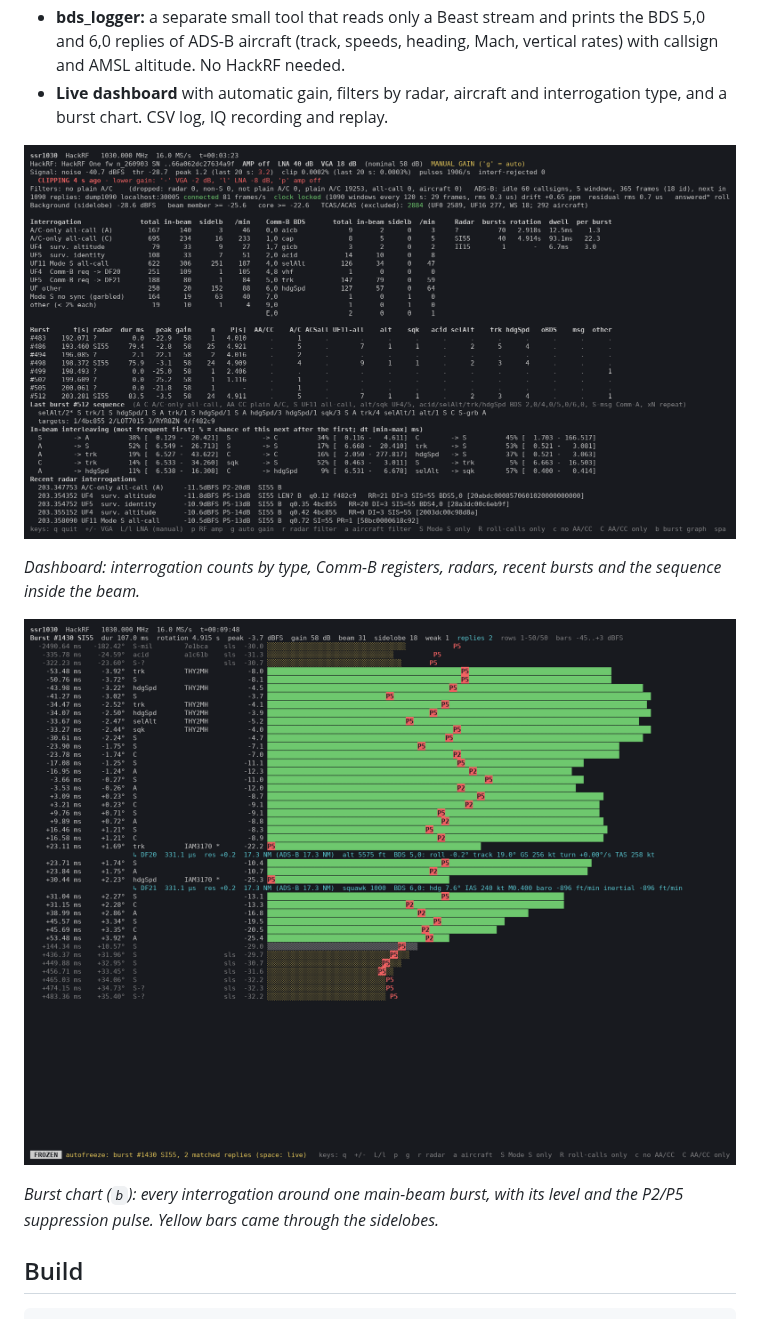
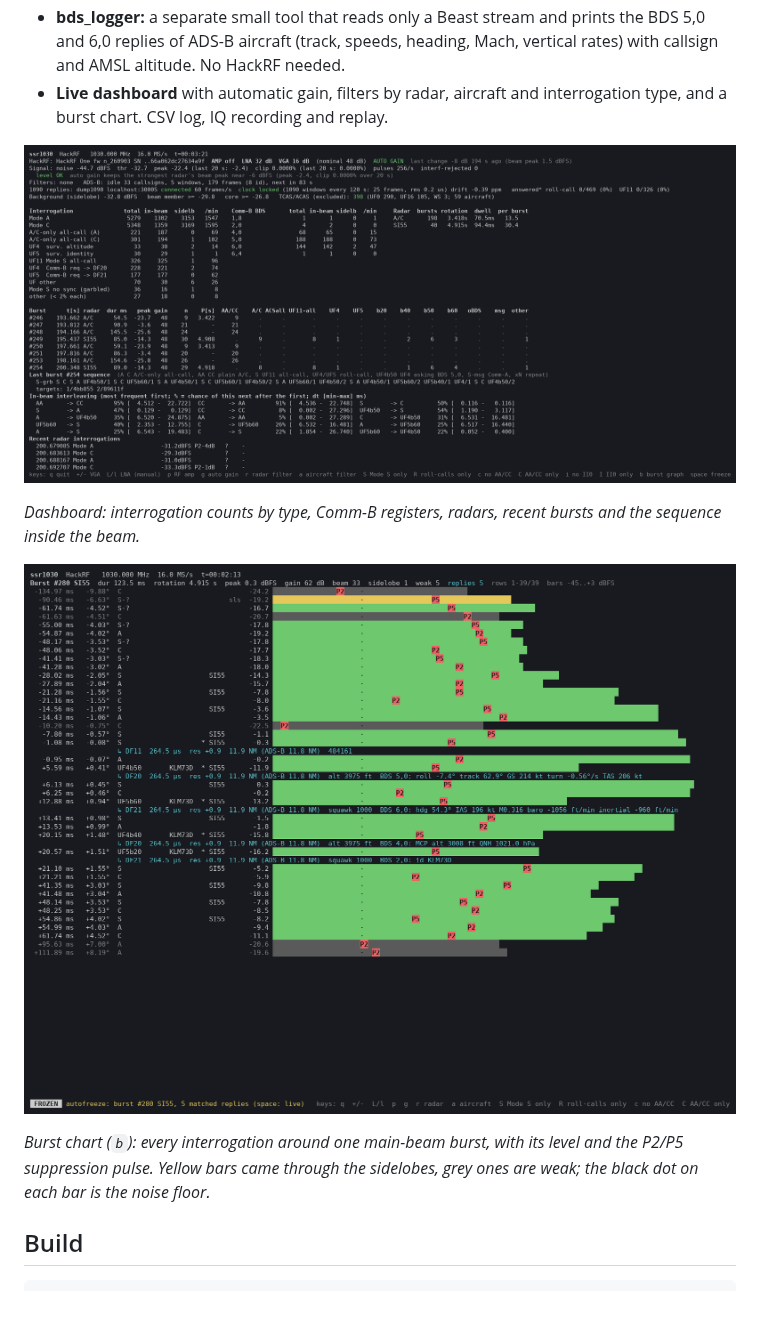
Before and after one commit to sp9wpn/ssr1030, a Markdown page: README.md, the part around the change. GitHub-like rendering; pictures changed too: docs/burst-chart.png, docs/dashboard.png.

Commit message:
New screenshots: burst chart with 4 BDS registers, dashboard
Burst chart: SI55 burst with BDS 5,0/6,0/4,0/2,0 replies from one aircraft,
new colour bars and noise dot; caption updated. Dashboard after 3 minutes,
last burst from SI55.

Co-Authored-By: Claude Opus 5.5 <noreply@anthropic.com>

```diff
--- a/README.md
+++ b/README.md
@@ -20,7 +20,7 @@ It is based on [dump1030](https://github.com/Fuziih/dump1030).
 
 ![Burst chart](docs/burst-chart.png)
 
-*Burst chart (`b`): every interrogation around one main-beam burst, with its level and the P2/P5 suppression pulse. Yellow bars came through the sidelobes.*
+*Burst chart (`b`): every interrogation around one main-beam burst, with its level and the P2/P5 suppression pulse. Yellow bars came through the sidelobes, grey ones are weak; the black dot on each bar is the noise floor.*
 
 ## Build
 
```
